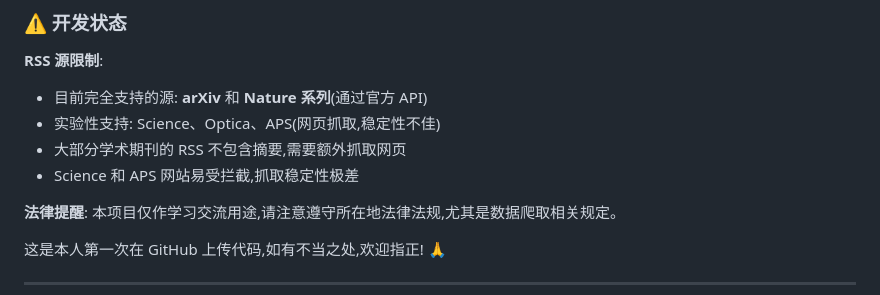
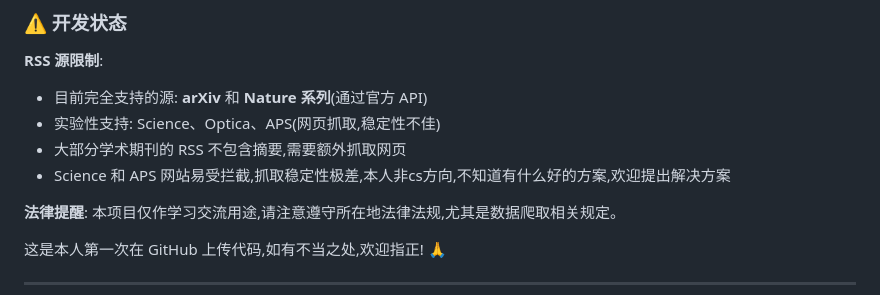
Before and after one commit to Longdongqiang928/Daily_Paper_RSS_AI_Enhance, a Markdown page: README.md, the part around the change. Rendered like a GitHub page.

Commit message:
docs(readme): clarify stabilitydocs(readme issues): update note with on Science Science and APS and APS site scraping stability

```diff
--- a/README.md
+++ b/README.md
@@ -26,7 +26,7 @@
 - 目前完全支持的源: **arXiv** 和 **Nature 系列**(通过官方 API)
 - 实验性支持: Science、Optica、APS(网页抓取,稳定性不佳)
 - 大部分学术期刊的 RSS 不包含摘要,需要额外抓取网页
-- Science 和 APS 网站易受拦截,抓取稳定性极差
+- Science 和 APS 网站易受拦截,抓取稳定性极差,本人非cs方向,不知道有什么好的方案,欢迎提出解决方案
 
 **法律提醒**:
 本项目仅作学习交流用途,请注意遵守所在地法律法规,尤其是数据爬取相关规定。
```
